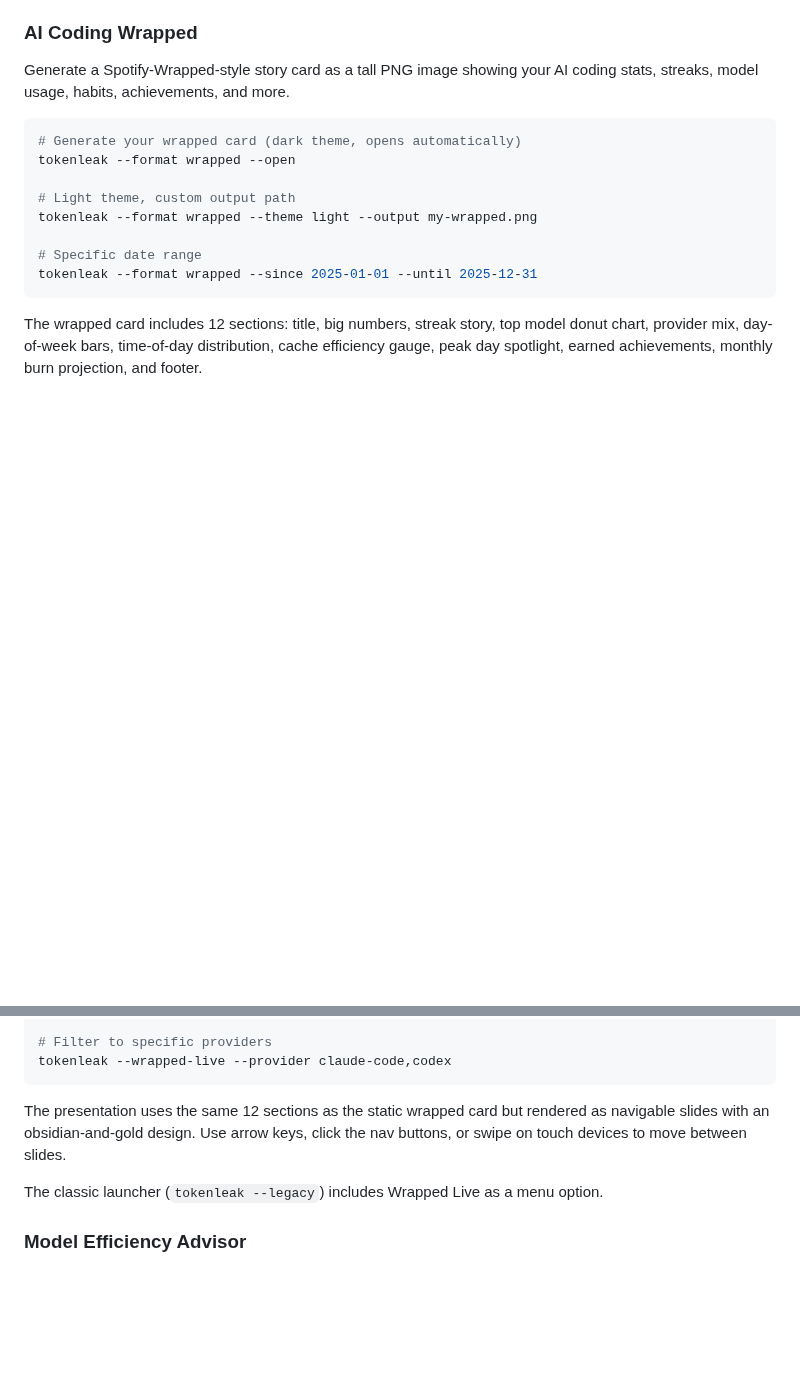
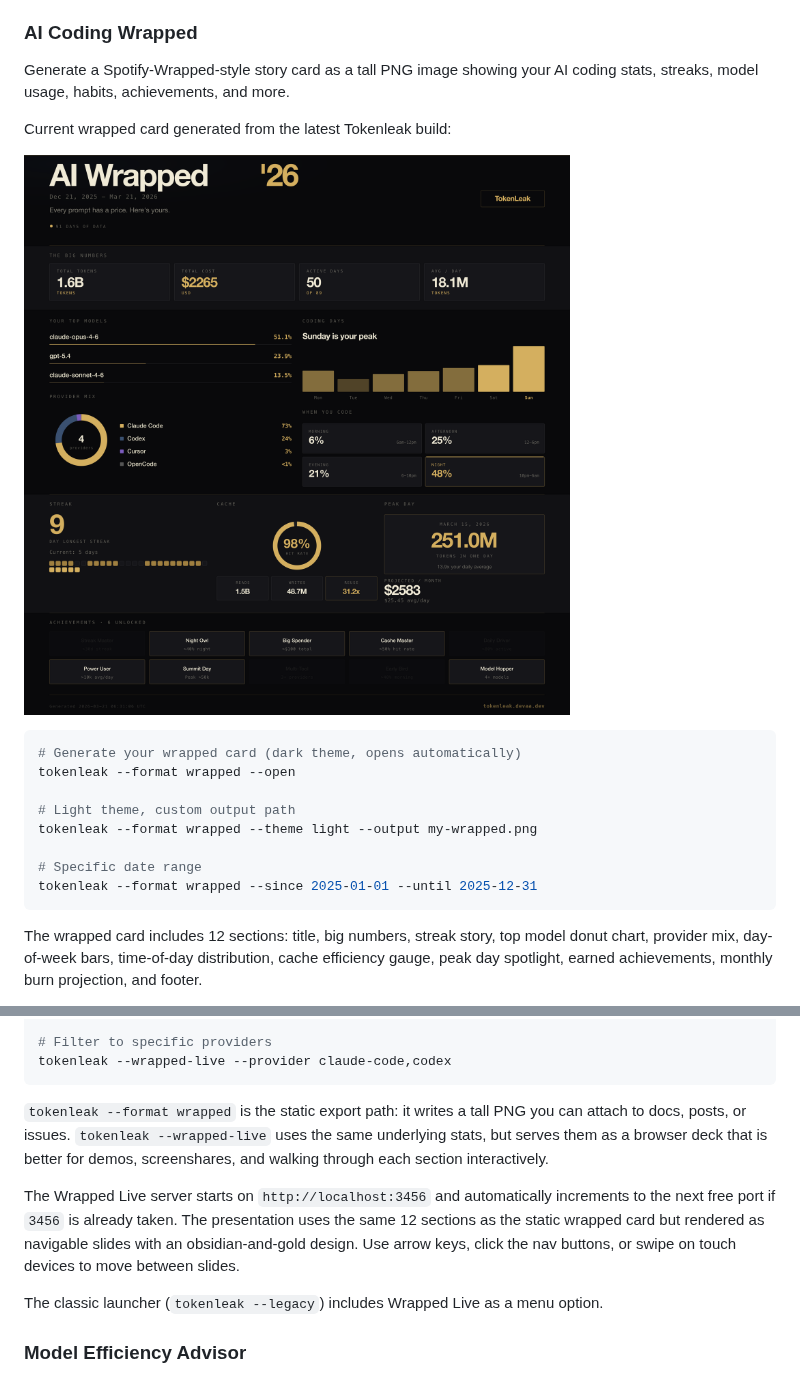
Before and after one commit to ya-nsh/tokenleak, a Markdown page: README.md, 2 parts joined by grey strips. GitHub-like rendering; pictures changed too: docs/wrapped-card.png (added); blank space fills up the shorter version.

Commit message:
docs: add wrapped README preview

````diff
--- a/README.md
+++ b/README.md
@@ -270,6 +270,10 @@ When you use `--format png` or `--format svg`, Tokenleak enables expanded compar
 
 Generate a Spotify-Wrapped-style story card as a tall PNG image showing your AI coding stats, streaks, model usage, habits, achievements, and more.
 
+Current wrapped card generated from the latest Tokenleak build:
+
+![Tokenleak AI Wrapped card](./docs/wrapped-card.png)
+
 ```bash
 # Generate your wrapped card (dark theme, opens automatically)
 tokenleak --format wrapped --open
@@ -302,7 +306,9 @@ tokenleak --wrapped-live --days 365 --claude
 tokenleak --wrapped-live --provider claude-code,codex
 ```
 
-The presentation uses the same 12 sections as the static wrapped card but rendered as navigable slides with an obsidian-and-gold design. Use arrow keys, click the nav buttons, or swipe on touch devices to move between slides.
+`tokenleak --format wrapped` is the static export path: it writes a tall PNG you can attach to docs, posts, or issues. `tokenleak --wrapped-live` uses the same underlying stats, but serves them as a browser deck that is better for demos, screenshares, and walking through each section interactively.
+
+The Wrapped Live server starts on `http://localhost:3456` and automatically increments to the next free port if `3456` is already taken. The presentation uses the same 12 sections as the static wrapped card but rendered as navigable slides with an obsidian-and-gold design. Use arrow keys, click the nav buttons, or swipe on touch devices to move between slides.
 
 The classic launcher (`tokenleak --legacy`) includes Wrapped Live as a menu option.
 
````
